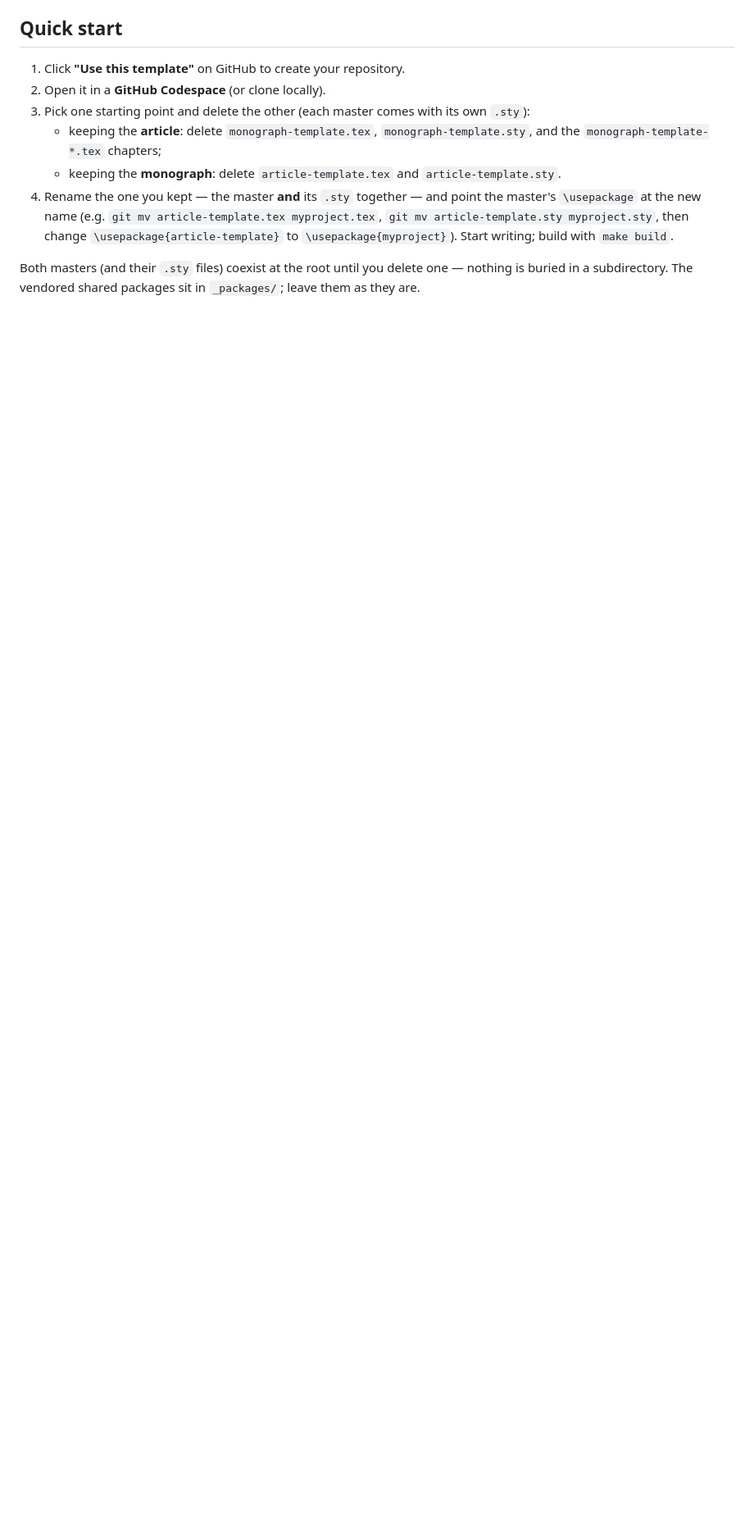
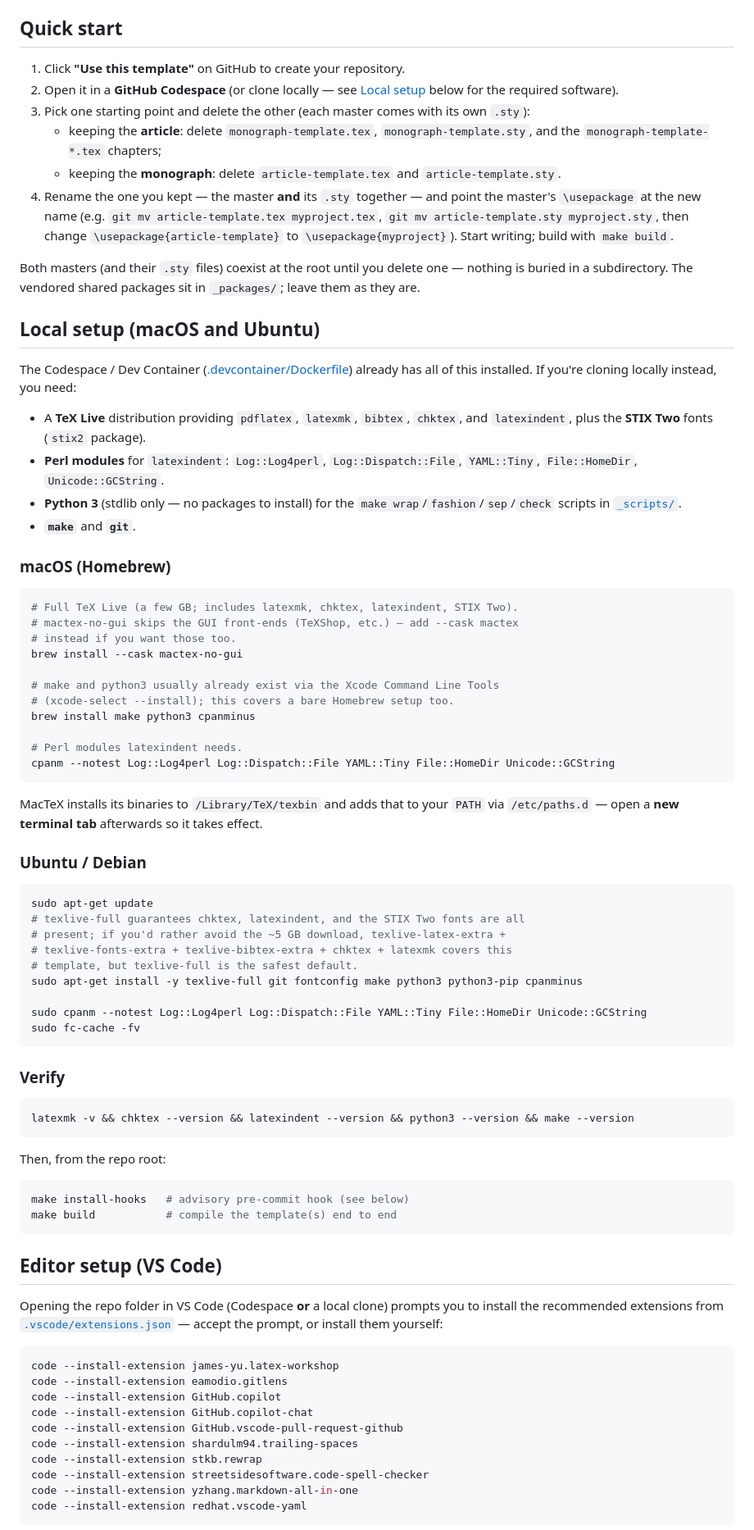
Before and after one commit to eduenez/LaTeX-codespace-template, a Markdown page: README.md, the part around one of its changes. Shown at 82% size. Rendered like a GitHub page; blank space fills up the shorter version.

````diff
--- a/README.md
+++ b/README.md
@@ -49,7 +49,8 @@ real-valued-logic notation.
 ## Quick start
 
 1. Click **"Use this template"** on GitHub to create your repository.
-2. Open it in a **GitHub Codespace** (or clone locally).
+2. Open it in a **GitHub Codespace** (or clone locally — see
+   [Local setup](#local-setup-macos-and-ubuntu) below for the required software).
 3. Pick one starting point and delete the other (each master comes with its own
    `.sty`):
    - keeping the **article**: delete `monograph-template.tex`,
@@ -67,3 +68,83 @@ Both masters (and their `.sty` files) coexist at the root until you delete one
 nothing is buried in a subdirectory. The vendored shared packages sit in
 `_packages/`; leave them as they are.
 
+## Local setup (macOS and Ubuntu)
+
+The Codespace / Dev Container ([.devcontainer/Dockerfile](.devcontainer/Dockerfile))
+already has all of this installed. If you're cloning locally instead, you need:
+
+- A **TeX Live** distribution providing `pdflatex`, `latexmk`, `bibtex`,
+  `chktex`, and `latexindent`, plus the **STIX Two** fonts (`stix2` package).
+- **Perl modules** for `latexindent`: `Log::Log4perl`, `Log::Dispatch::File`,
+  `YAML::Tiny`, `File::HomeDir`, `Unicode::GCString`.
+- **Python 3** (stdlib only — no packages to install) for the `make
+  wrap`/`fashion`/`sep`/`check` scripts in [`_scripts/`](_scripts/).
+- **`make`** and **`git`**.
+
+### macOS (Homebrew)
+
+```bash
+# Full TeX Live (a few GB; includes latexmk, chktex, latexindent, STIX Two).
+# mactex-no-gui skips the GUI front-ends (TeXShop, etc.) — add --cask mactex
+# instead if you want those too.
+brew install --cask mactex-no-gui
+
+# make and python3 usually already exist via the Xcode Command Line Tools
+# (xcode-select --install); this covers a bare Homebrew setup too.
+brew install make python3 cpanminus
+
+# Perl modules latexindent needs.
+cpanm --notest Log::Log4perl Log::Dispatch::File YAML::Tiny File::HomeDir Unicode::GCString
+```
+
+MacTeX installs its binaries to `/Library/TeX/texbin` and adds that to your
+`PATH` via `/etc/paths.d` — open a **new terminal tab** afterwards so it takes
+effect.
+
+### Ubuntu / Debian
+
+```bash
+sudo apt-get update
+# texlive-full guarantees chktex, latexindent, and the STIX Two fonts are all
+# present; if you'd rather avoid the ~5 GB download, texlive-latex-extra +
+# texlive-fonts-extra + texlive-bibtex-extra + chktex + latexmk covers this
+# template, but texlive-full is the safest default.
+sudo apt-get install -y texlive-full git fontconfig make python3 python3-pip cpanminus
+
+sudo cpanm --notest Log::Log4perl Log::Dispatch::File YAML::Tiny File::HomeDir Unicode::GCString
+sudo fc-cache -fv
+```
+
+### Verify
+
+```bash
+latexmk -v && chktex --version && latexindent --version && python3 --version && make --version
+```
+
+Then, from the repo root:
+
+```bash
+make install-hooks   # advisory pre-commit hook (see below)
+make build           # compile the template(s) end to end
+```
+
+## Editor setup (VS Code)
+
+Opening the repo folder in VS Code (Codespace **or** a local clone) prompts you
+to install the recommended extensions from
+[`.vscode/extensions.json`](.vscode/extensions.json) — accept the prompt, or
+install them yourself:
+
+```bash
+code --install-extension james-yu.latex-workshop
+code --install-extension eamodio.gitlens
+code --install-extension GitHub.copilot
+code --install-extension GitHub.copilot-chat
+code --install-extension GitHub.vscode-pull-request-github
+code --install-extension shardulm94.trailing-spaces
+code --install-extension stkb.rewrap
+code --install-extension streetsidesoftware.code-spell-checker
+code --install-extension yzhang.markdown-all-in-one
+code --install-extension redhat.vscode-yaml
+```
+
````
Also changed, not shown: other parts of README.md (+20 -1 lines).
